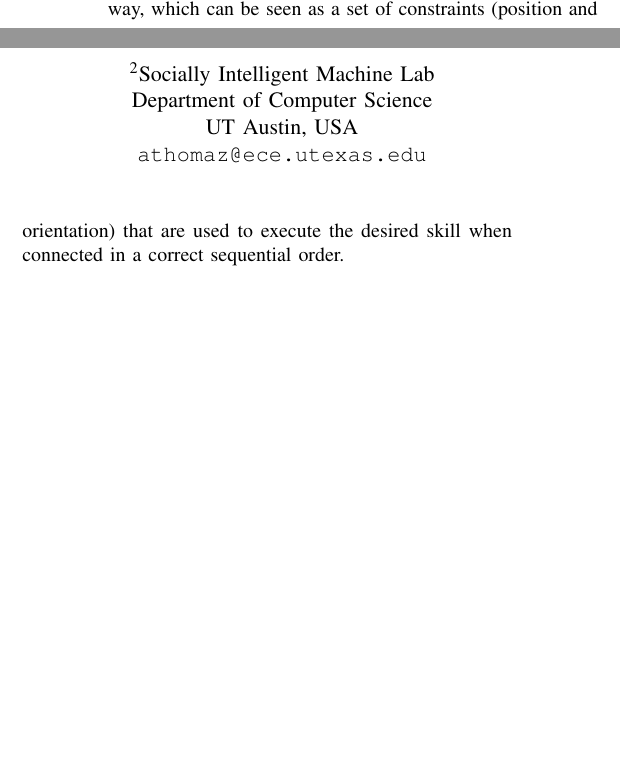
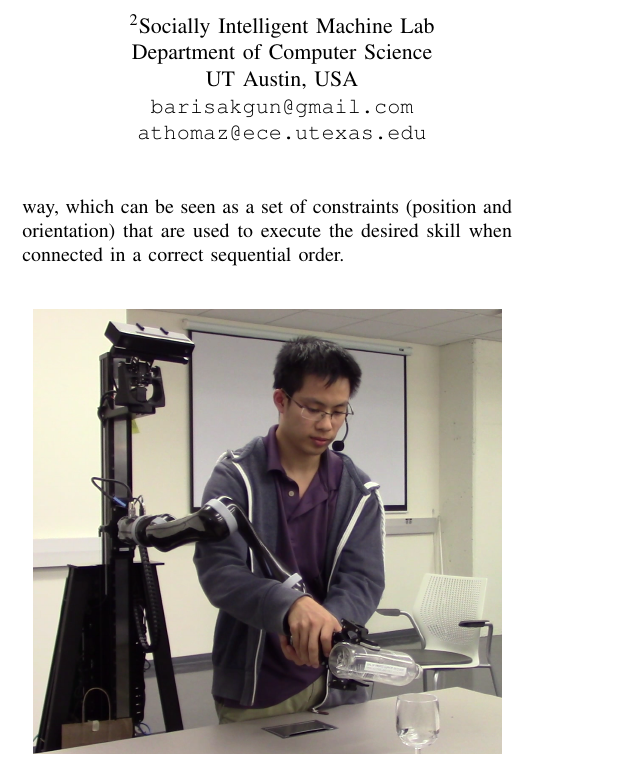
Before and after one commit to TaoDominique/masterThesis_ConfPaper, a LaTeX paper (rapport_latexIEEE/IEEE_sample_new.tex): two parts of the columns of page 1 of 11 before the commit and part of one column of page 1 of 11 after it, the two joined at a grey line, cut so that both start at the same text, the shorter picture padded with empty space. Compiled offline with pdfLaTeX.

Commit message:
added Baris adress

```diff
--- a/rapport_latexIEEE/IEEE_sample_new.tex
+++ b/rapport_latexIEEE/IEEE_sample_new.tex
@@ -57,7 +57,8 @@ Dominique M. Tao\affmark[1], Baris Akgun\affmark[2], Andrea L. Thomaz\affmark[2]
 \parbox{3 in}{\centering \affaddr{\affmark[2]Socially Intelligent Machine Lab\\
 Department of Computer Science \\
 \affaddr{UT Austin, USA }\\
-\email{athomaz@ece.utexas.edu}\\
+\email{barisakgun@gmail.com\\
+athomaz@ece.utexas.edu}\\
 }}}
 \newcommand{\trsp}{{\!\scriptscriptstyle\top}}
 \newcommand{\mb}[1]{{\boldsymbol{#1}}}
```
Also changed, not shown: rapport_latexIEEE/IEEE_sample_new.pdf, 3 other files.
